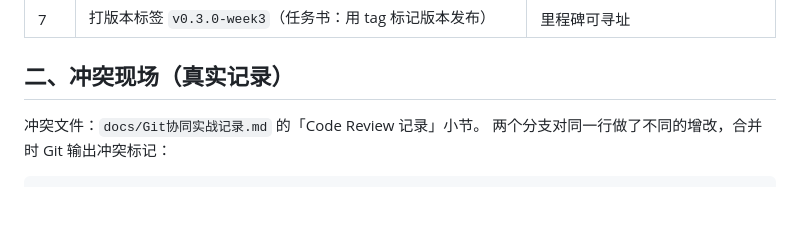
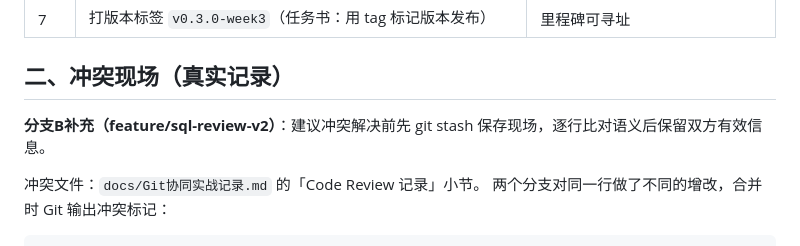
Before and after one commit to renyanqing0429/ydsh-dw, a Markdown page: docs/Git协同实战记录.md, the part around the change. Rendered like a GitHub page; blank space fills up the shorter version.

Commit message:
docs(review): 评审B——冲突解决前增加 stash 保存现场建议

```diff
--- a/docs/Git协同实战记录.md
+++ b/docs/Git协同实战记录.md
@@ -18,6 +18,8 @@
 | 7 | 打版本标签 `v0.3.0-week3`（任务书：用 tag 标记版本发布） | 里程碑可寻址 |
 
 ## 二、冲突现场（真实记录）
+
+**分支B补充（feature/sql-review-v2）**：建议冲突解决前先 git stash 保存现场，逐行比对语义后保留双方有效信息。
 
 冲突文件：`docs/Git协同实战记录.md` 的「Code Review 记录」小节。
 两个分支对同一行做了不同的增改，合并时 Git 输出冲突标记：
```
